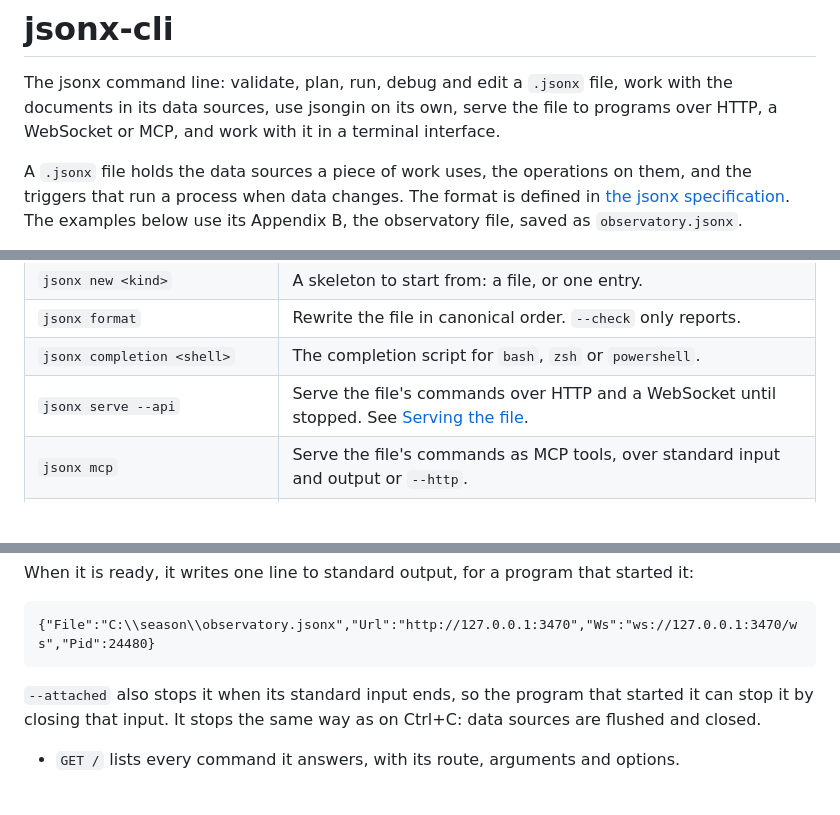
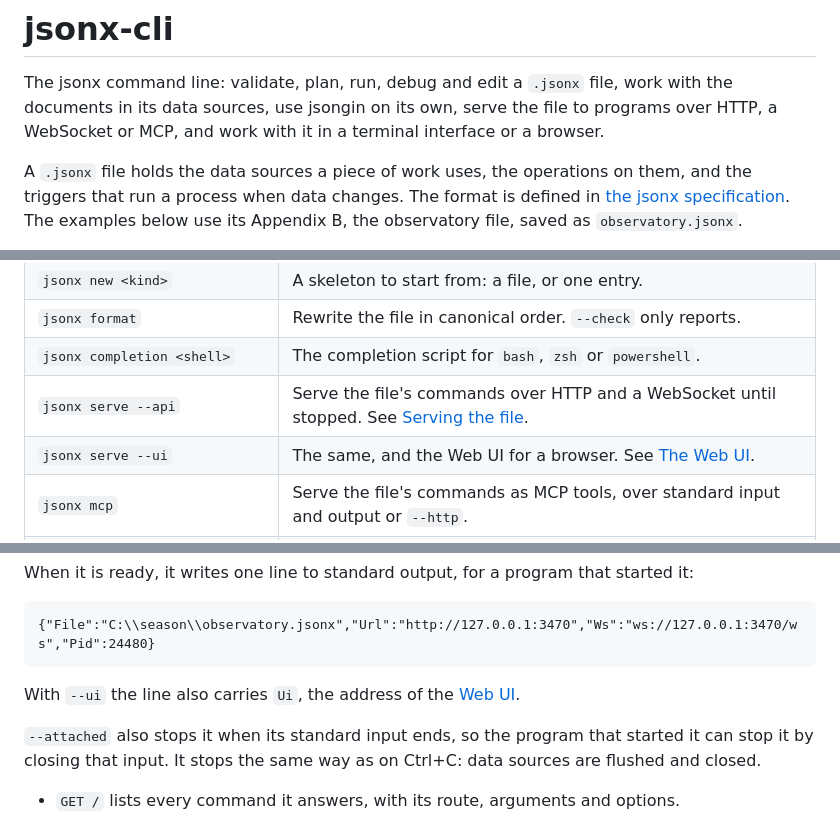
Before and after one commit to liquicode/jsonx-cli, a Markdown page: readme.md, 3 parts joined by grey strips. Drawn GitHub-style; blank space fills up the shorter version.

````diff
--- a/readme.md
+++ b/readme.md
@@ -2,7 +2,7 @@
 
 The jsonx command line: validate, plan, run, debug and edit a `.jsonx` file, work with the
 documents in its data sources, use jsongin on its own, serve the file to programs over HTTP, a
-WebSocket or MCP, and work with it in a terminal interface.
+WebSocket or MCP, and work with it in a terminal interface or a browser.
 
 A `.jsonx` file holds the data sources a piece of work uses, the operations on them, and the
 triggers that run a process when data changes. The format is defined in
@@ -51,6 +51,7 @@ says what it tried. `engine`, `adapters`, `new` and `completion` read no file, a
 | `jsonx format` | Rewrite the file in canonical order. `--check` only reports. |
 | `jsonx completion <shell>` | The completion script for `bash`, `zsh` or `powershell`. |
 | `jsonx serve --api` | Serve the file's commands over HTTP and a WebSocket until stopped. See [Serving the file](#serving-the-file). |
+| `jsonx serve --ui` | The same, and the Web UI for a browser. See [The Web UI](#the-web-ui). |
 | `jsonx mcp` | Serve the file's commands as MCP tools, over standard input and output or `--http`. |
 | `jsonx tui` | Work with the file in a terminal interface. See [The terminal interface](#the-terminal-interface). |
 
@@ -443,6 +444,8 @@ When it is ready, it writes one line to standard output, for a program that star
 ```
 {"File":"C:\\season\\observatory.jsonx","Url":"http://127.0.0.1:3470","Ws":"ws://127.0.0.1:3470/ws","Pid":24480}
 ```
+
+With `--ui` the line also carries `Ui`, the address of the [Web UI](#the-web-ui).
 
 `--attached` also stops it when its standard input ends, so the program that started it can stop it
 by closing that input. It stops the same way as on Ctrl+C: data sources are flushed and closed.
````
Also changed, not shown: other parts of readme.md (+74 -2 lines).
